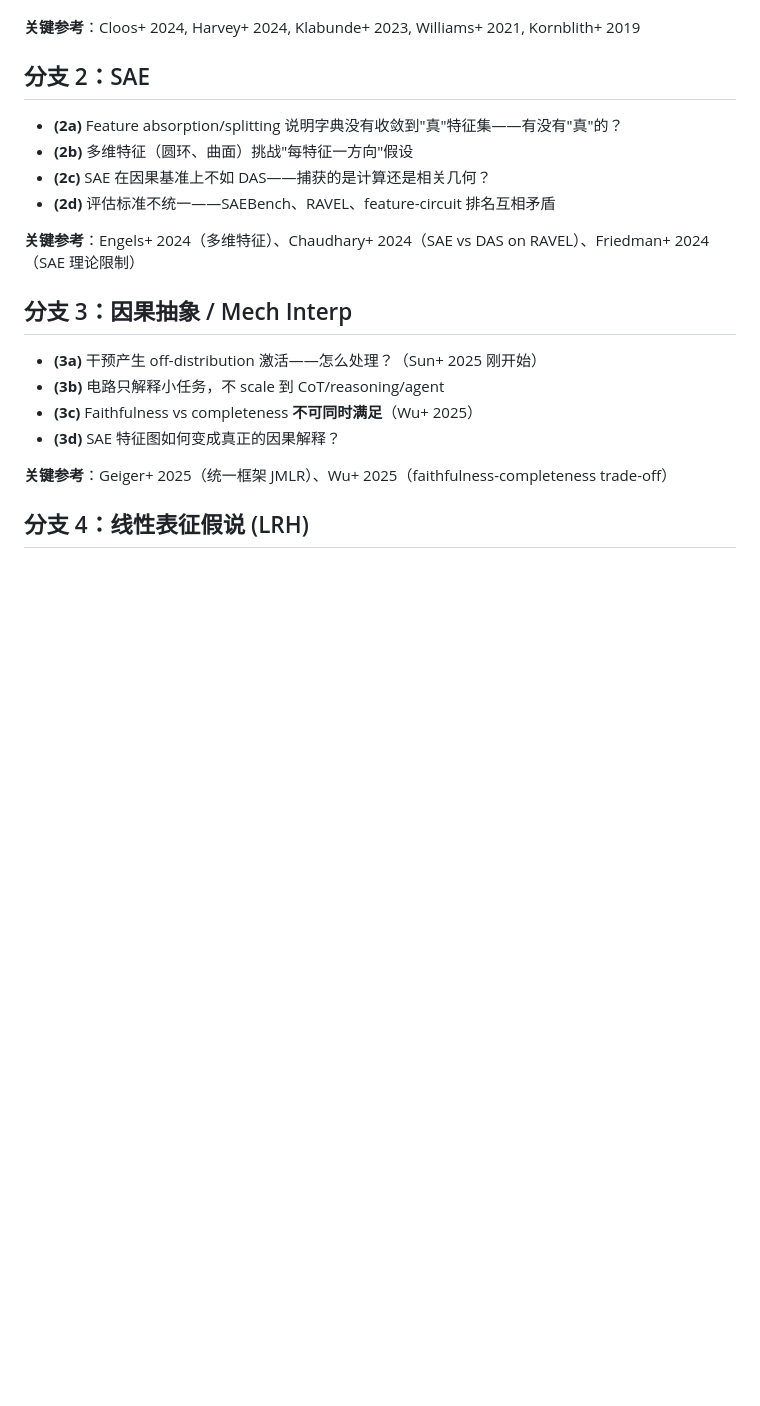
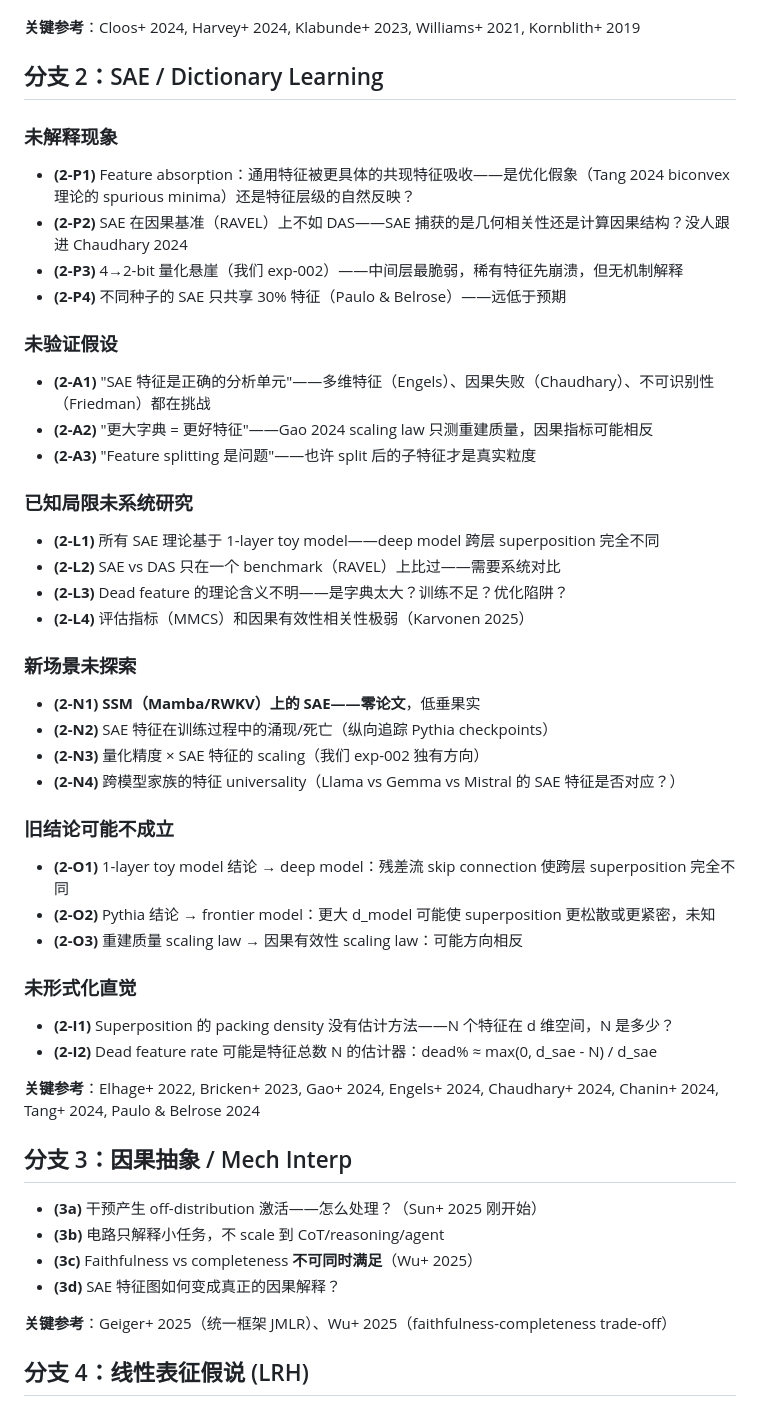
Before and after one commit to Ziegel-Thu/LR, a Markdown page: OPEN-PROBLEMS.md, the part around the change. Rendered like a GitHub page; blank space fills up the shorter version.

Commit message:
OPEN-PROBLEMS: Branch 2 (SAE) deep analysis
Co-authored-by: Copilot <223556219+Copilot@users.noreply.github.com>

```diff
--- a/OPEN-PROBLEMS.md
+++ b/OPEN-PROBLEMS.md
@@ -34,14 +34,41 @@
 
 **关键参考**：Cloos+ 2024, Harvey+ 2024, Klabunde+ 2023, Williams+ 2021, Kornblith+ 2019
 
-## 分支 2：SAE
+## 分支 2：SAE / Dictionary Learning
 
-- **(2a)** Feature absorption/splitting 说明字典没有收敛到"真"特征集——有没有"真"的？
-- **(2b)** 多维特征（圆环、曲面）挑战"每特征一方向"假设
-- **(2c)** SAE 在因果基准上不如 DAS——捕获的是计算还是相关几何？
-- **(2d)** 评估标准不统一——SAEBench、RAVEL、feature-circuit 排名互相矛盾
+### 未解释现象
+- **(2-P1)** Feature absorption：通用特征被更具体的共现特征吸收——是优化假象（Tang 2024 biconvex 理论的 spurious minima）还是特征层级的自然反映？
+- **(2-P2)** SAE 在因果基准（RAVEL）上不如 DAS——SAE 捕获的是几何相关性还是计算因果结构？没人跟进 Chaudhary 2024
+- **(2-P3)** 4→2-bit 量化悬崖（我们 exp-002）——中间层最脆弱，稀有特征先崩溃，但无机制解释
+- **(2-P4)** 不同种子的 SAE 只共享 30% 特征（Paulo & Belrose）——远低于预期
 
-**关键参考**：Engels+ 2024（多维特征）、Chaudhary+ 2024（SAE vs DAS on RAVEL）、Friedman+ 2024（SAE 理论限制）
+### 未验证假设
+- **(2-A1)** "SAE 特征是正确的分析单元"——多维特征（Engels）、因果失败（Chaudhary）、不可识别性（Friedman）都在挑战
+- **(2-A2)** "更大字典 = 更好特征"——Gao 2024 scaling law 只测重建质量，因果指标可能相反
+- **(2-A3)** "Feature splitting 是问题"——也许 split 后的子特征才是真实粒度
+
+### 已知局限未系统研究
+- **(2-L1)** 所有 SAE 理论基于 1-layer toy model——deep model 跨层 superposition 完全不同
+- **(2-L2)** SAE vs DAS 只在一个 benchmark（RAVEL）上比过——需要系统对比
+- **(2-L3)** Dead feature 的理论含义不明——是字典太大？训练不足？优化陷阱？
+- **(2-L4)** 评估指标（MMCS）和因果有效性相关性极弱（Karvonen 2025）
+
+### 新场景未探索
+- **(2-N1)** **SSM（Mamba/RWKV）上的 SAE——零论文**，低垂果实
+- **(2-N2)** SAE 特征在训练过程中的涌现/死亡（纵向追踪 Pythia checkpoints）
+- **(2-N3)** 量化精度 × SAE 特征的 scaling（我们 exp-002 独有方向）
+- **(2-N4)** 跨模型家族的特征 universality（Llama vs Gemma vs Mistral 的 SAE 特征是否对应？）
+
+### 旧结论可能不成立
+- **(2-O1)** 1-layer toy model 结论 → deep model：残差流 skip connection 使跨层 superposition 完全不同
+- **(2-O2)** Pythia 结论 → frontier model：更大 d_model 可能使 superposition 更松散或更紧密，未知
+- **(2-O3)** 重建质量 scaling law → 因果有效性 scaling law：可能方向相反
+
+### 未形式化直觉
+- **(2-I1)** Superposition 的 packing density 没有估计方法——N 个特征在 d 维空间，N 是多少？
+- **(2-I2)** Dead feature rate 可能是特征总数 N 的估计器：dead% ≈ max(0, d_sae - N) / d_sae
+
+**关键参考**：Elhage+ 2022, Bricken+ 2023, Gao+ 2024, Engels+ 2024, Chaudhary+ 2024, Chanin+ 2024, Tang+ 2024, Paulo & Belrose 2024
 
 ## 分支 3：因果抽象 / Mech Interp
 
```
